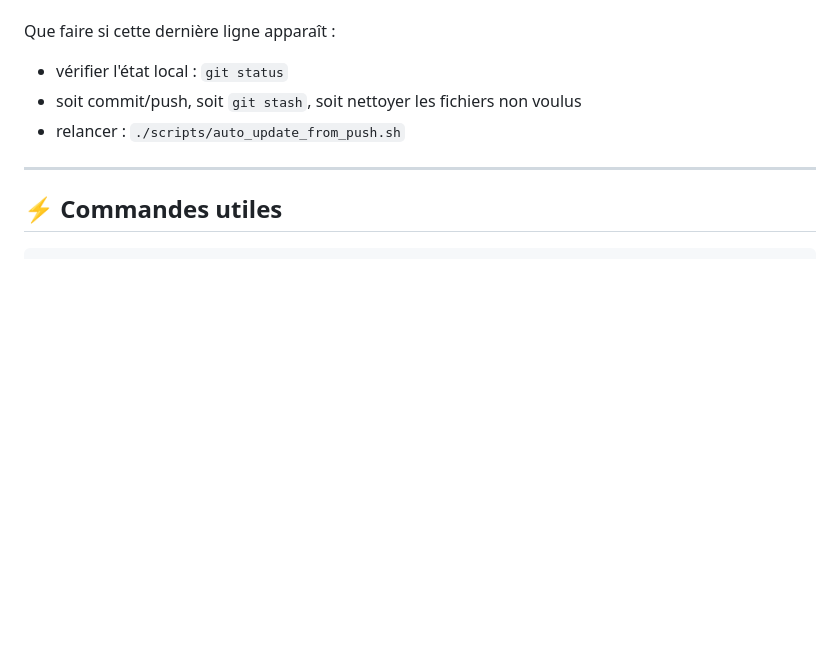
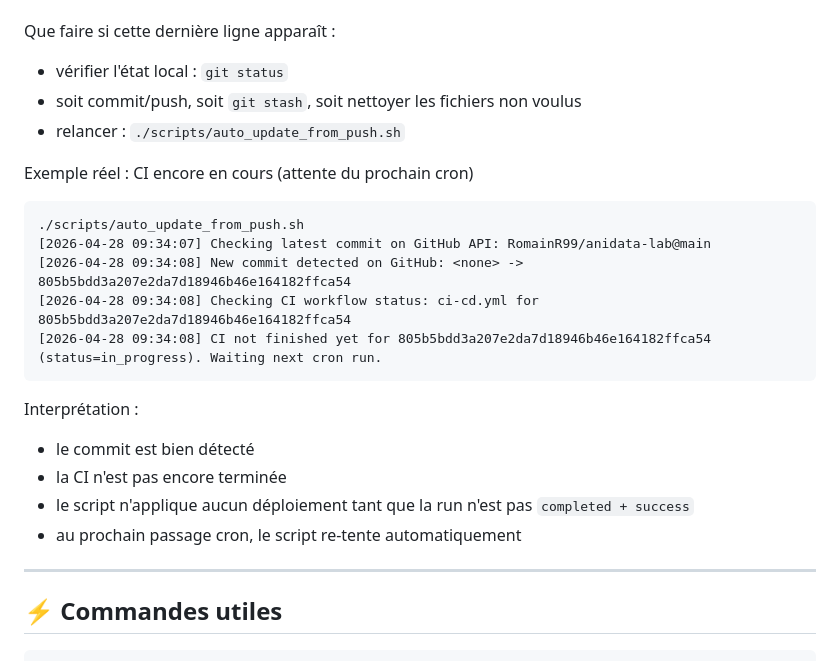
Before and after one commit to Ethan941/anidata-lab, a Markdown page: README.md, the part around the change. GitHub-like rendering; blank space fills up the shorter version.

````diff
--- a/README.md
+++ b/README.md
@@ -754,6 +754,23 @@ Que faire si cette dernière ligne apparaît :
 - soit commit/push, soit `git stash`, soit nettoyer les fichiers non voulus
 - relancer : `./scripts/auto_update_from_push.sh`
 
+Exemple réel : CI encore en cours (attente du prochain cron)
+
+```text
+./scripts/auto_update_from_push.sh
+[2026-04-28 09:34:07] Checking latest commit on GitHub API: RomainR99/anidata-lab@main
+[2026-04-28 09:34:08] New commit detected on GitHub: <none> -> 805b5bdd3a207e2da7d18946b46e164182ffca54
+[2026-04-28 09:34:08] Checking CI workflow status: ci-cd.yml for 805b5bdd3a207e2da7d18946b46e164182ffca54
+[2026-04-28 09:34:08] CI not finished yet for 805b5bdd3a207e2da7d18946b46e164182ffca54 (status=in_progress). Waiting next cron run.
+```
+
+Interprétation :
+
+- le commit est bien détecté
+- la CI n'est pas encore terminée
+- le script n'applique aucun déploiement tant que la run n'est pas `completed + success`
+- au prochain passage cron, le script re-tente automatiquement
+
 ---
 
 ## ⚡ Commandes utiles
````
